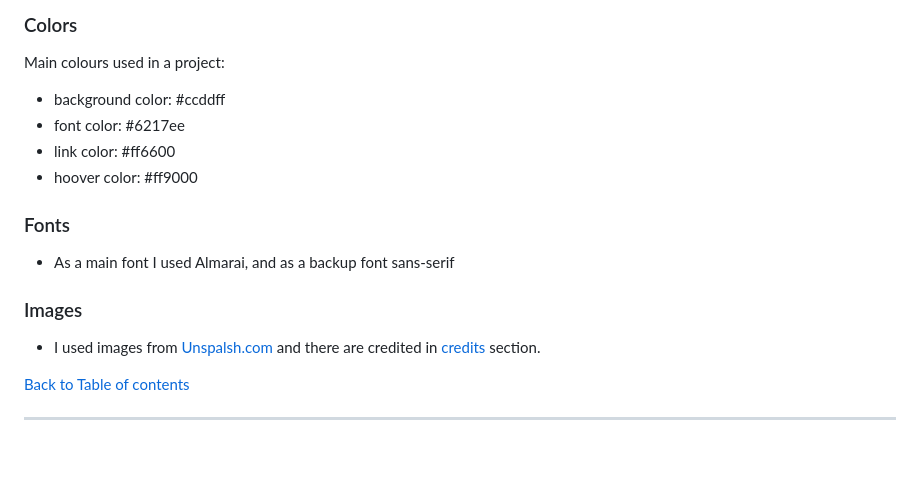
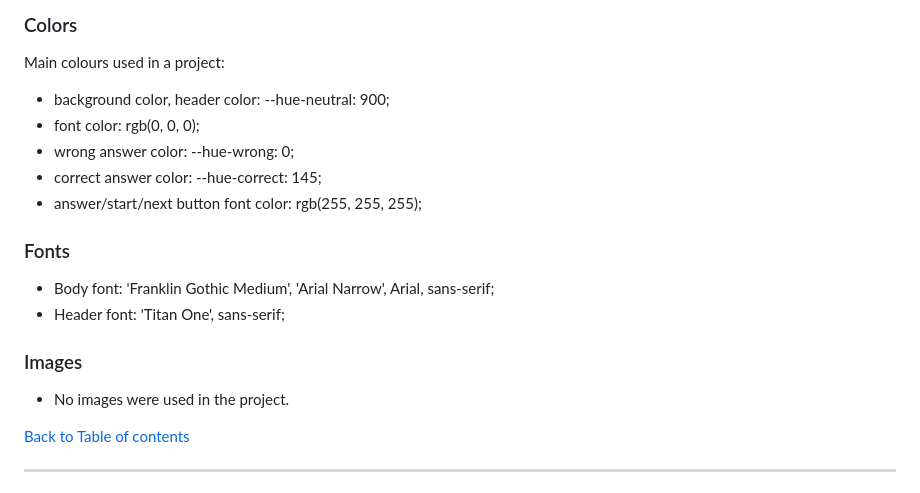
Before and after one commit to szelezsan/MusicQuizGame, a Markdown page: README.md, the part around the change. GitHub-like rendering; blank space fills up the shorter version.

Commit message:
Added colors and font types

```diff
--- a/README.md
+++ b/README.md
@@ -94,18 +94,23 @@ I used website wireframe.cc to create a wireframes.
 
 ### Colors
 Main colours used in a project:
-* background color: #ccddff
-* font color: #6217ee
-* link color: #ff6600
-* hoover color: #ff9000
+* background color, header color:  --hue-neutral: 900;
+* font color:  rgb(0, 0, 0);
+* wrong answer color: --hue-wrong: 0;
+* correct answer color: --hue-correct: 145;
+* answer/start/next button font color:  rgb(255, 255, 255);
+
+
 
 ### Fonts
 
-* As a main font I used Almarai, and as a backup font sans-serif
+* Body font: 'Franklin Gothic Medium', 'Arial Narrow', Arial, sans-serif;
+* Header font: 'Titan One', sans-serif;
+
 
 ### Images
 
-* I used images from [Unspalsh.com](www.unsplash.com) and there are credited in [credits](#credits) section.
+* No images were used in the project.
 
 
 [Back to Table of contents](#table-of-contents)
```
